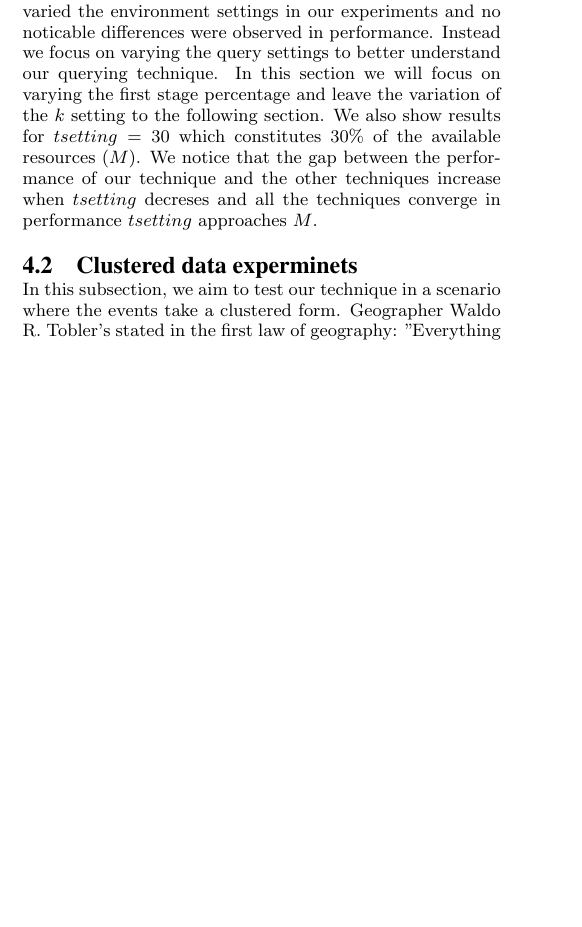
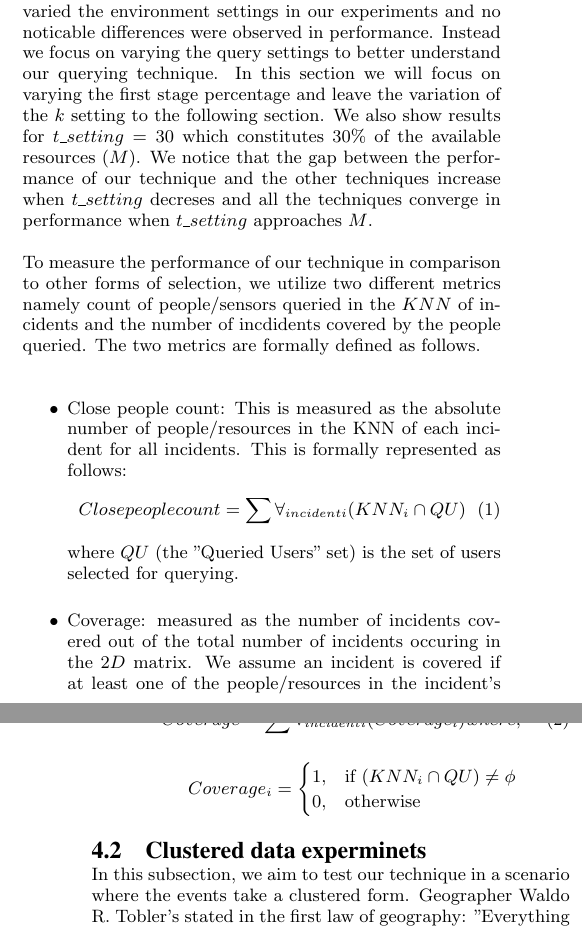
Before and after one commit to mayelsherif/geogquerproject, a LaTeX paper (SigProcTwoStage/sigproc-sp.tex): part of one column of page 2 of 4 before the commit and two parts of the columns of pages 2 and 3 of 4 after it, the two joined at a grey line, cut so that both start at the same text, the shorter picture padded with empty space. Compiled offline with pdfLaTeX.

Commit message:
paper version 2

```diff
--- a/SigProcTwoStage/sigproc-sp.tex
+++ b/SigProcTwoStage/sigproc-sp.tex
@@ -8,6 +8,8 @@
 \usepackage{algpseudocode}
 \usepackage{pifont}
 \usepackage{tabulary}
+\usepackage{amsmath}
+
 \begin{document}
 
 \title{Who to query? \\A two step querying technique for tracking real-time variant/unknown event distributions }
@@ -128,8 +130,27 @@ the width of the $2D$ spatial matrix. We model the spatial area under investigat
 \end{tabulary}
 \label{table:1}\\
 
-The environment settings are related to the size of the $2D$ matrix, the number of incidents and their distributon across the matrix and the number of resources to choose from. In all of our experiments, except the case study, we set up the $2D$ matrix as a $10$ by $10$ matrix. We show results for incident count of $50$ and  number of resources or $M$ of $100$. We varied the environment settings in our experiments and no noticable differences were observed in performance. Instead we focus on varying the query settings to better understand our querying technique. In this section we will focus on varying the first stage percentage and leave the variation of the $k$ setting to the following section. We also show results for $tsetting = 30$ which constitutes $30\%$ of the available resources ($M$). We notice that the gap between the performance of our technique and the other techniques increase when $tsetting$ decreses and all the techniques converge in performance $tsetting$ approaches $M$.
+The environment settings are related to the size of the $2D$ matrix, the number of incidents and their distributon across the matrix and the number of resources to choose from. In all of our experiments, except the case study, we set up the $2D$ matrix as a $10$ by $10$ matrix. We show results for incident count of $50$ and  number of resources or $M$ of $100$. We varied the environment settings in our experiments and no noticable differences were observed in performance. Instead we focus on varying the query settings to better understand our querying technique. In this section we will focus on varying the first stage percentage and leave the variation of the $k$ setting to the following section. We also show results for $t\_setting = 30$ which constitutes $30\%$ of the available resources ($M$). We notice that the gap between the performance of our technique and the other techniques increase when $t\_setting$ decreses and all the techniques converge in performance when $t\_setting$ approaches $M$. \par
 
+ To measure the performance of our technique in comparison to other forms of selection, we utilize two different metrics namely count of people/sensors queried in the $KNN$ of incidents and the number of incdidents covered by the people queried. The two metrics are formally defined as follows.
+ \begin{itemize}
+ \item Close people count: This is measured as the absolute number of people/resources in the KNN of each incident for all incidents. This is formally represented as follows:
+ \begin{equation}
+ Close people count = \sum \forall_{incident i} (KNN_i \cap {QU})
+ \end{equation}
+ where $QU$ (the ''Queried Users'' set) is the set of users selected for querying.
+ \item Coverage: measured as the number of incidents covered out of the total number of incidents occuring in the $2D$ matrix. We assume an incident is covered if at least one of the people/resources in the incident's KNN was queried. This is formally measured as:
+ \begin{equation}
+Coverage = \sum \forall_{incident i} (Coverage_i) where,
+ \end{equation}
+ \[
+    Coverage_i =
+\begin{cases}
+    1,& \text{if }(KNN_i \cap {QU}) \neq \phi\\
+    0,              & \text{otherwise}
+\end{cases}
+\]
+\end{itemize}
 
 \subsection{Clustered data experminets}
 In this subsection, we aim to test our technique in a scenario where the events take a clustered form. Geographer Waldo R. Tobler's stated in the first law of geography: ''Everything is related to everything else, but near things are more related than distant things.'' In this subsection, we assume that the incidents are related to each other and that they take a clusterd form i.e. they form clusters across the $2D$ spatial matrix as seen in Fig~\ref{fig: clust}. \par
```
Also changed, not shown: SigProcTwoStage/sigproc-sp.pdf, SigProcTwoStage/sigproc-sp.tex (3 more changed lines), 5 other files.
